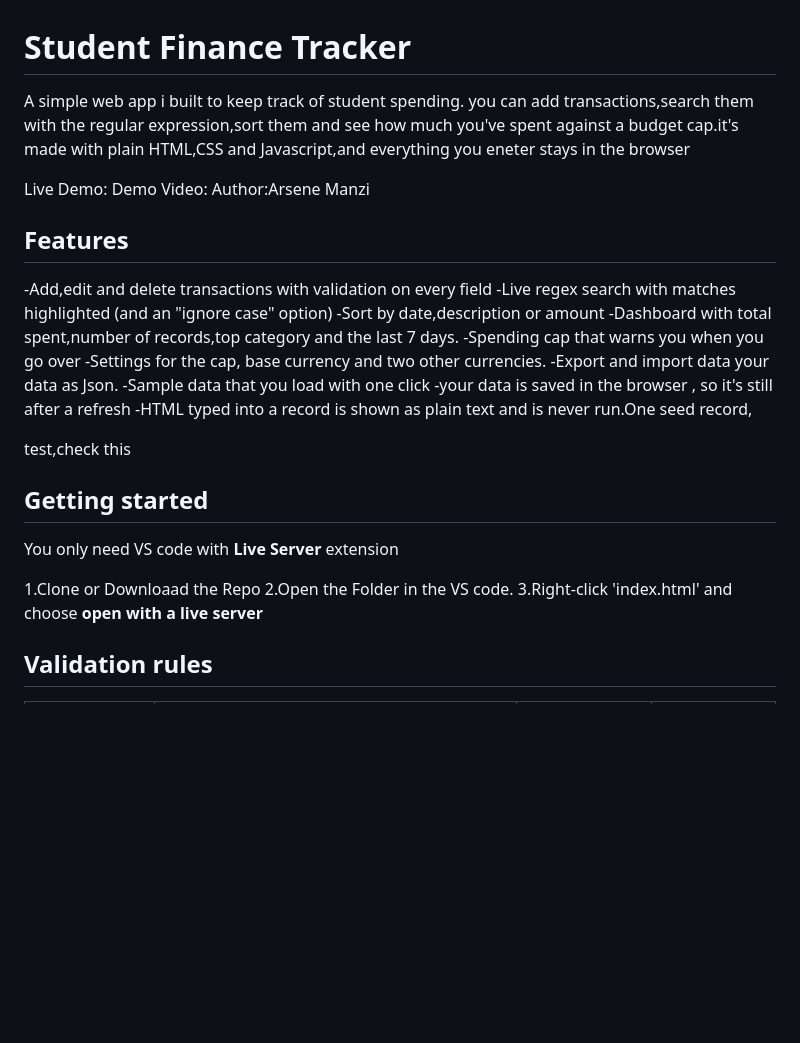
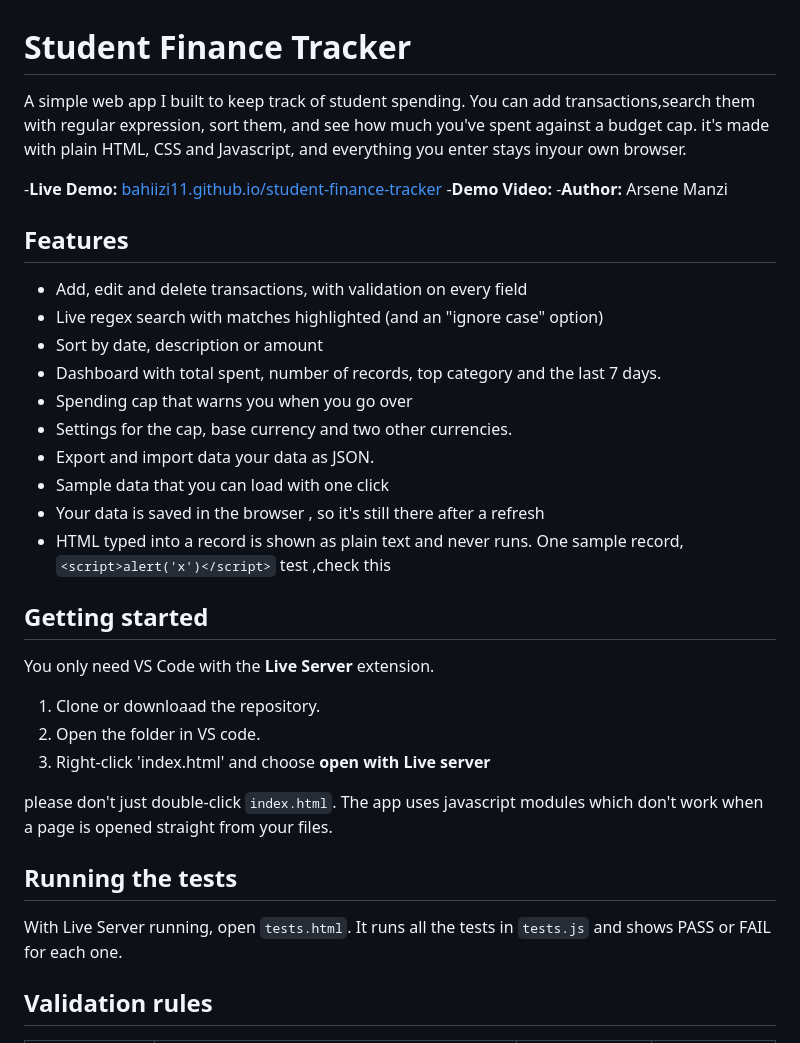
Before and after one commit to bahiizi11/student-finance-tracker, a Markdown page: README.md, the part around one of its changes. Rendered like a GitHub page; blank space fills up the shorter version.

```diff
--- a/README.md
+++ b/README.md
@@ -1,31 +1,36 @@
 # Student Finance Tracker
-A simple web app i built to keep track of student spending. you can add transactions,search them with the regular expression,sort them and see how much you've spent against a budget cap.it's made with plain HTML,CSS and Javascript,and everything you eneter stays in the browser
+A simple web app I built to keep track of student spending. You can add transactions,search them with regular expression, sort them, and see how much you've spent against a budget cap. it's made with plain HTML, CSS and Javascript, and everything you enter stays inyour own browser.
 
-Live Demo:
-Demo Video:
-Author:Arsene Manzi
+-**Live Demo:** [bahiizi11.github.io/student-finance-tracker](https://bahiizi11.github.io/student-finance-tracker/)
+-**Demo Video:**
+-**Author:** Arsene Manzi
 
 ## Features
--Add,edit and delete transactions with validation on every field
--Live regex search with matches highlighted (and an "ignore case" option)
--Sort by date,description or amount
--Dashboard with total spent,number of records,top category and the last 7 days.
--Spending cap that warns you when you go over
--Settings for the cap, base currency and two other currencies.
--Export and import data your data as Json.
--Sample data that you load with one click
--your data is saved in the browser , so it's still after a refresh
--HTML typed into a record is shown as plain text and is never run.One seed record,
-<script>alert('x')</script> test,check this
+- Add, edit and delete transactions, with validation on every field
+- Live regex search with matches highlighted (and an "ignore case" option)
+- Sort by date, description or amount
+- Dashboard with total spent, number of records, top category and the last 7 days.
+- Spending cap that warns you when you go over
+- Settings for the cap, base currency and two other currencies.
+- Export and import data your data as JSON.
+- Sample data that you can load with one click
+- Your data is saved in the browser , so it's still there after a refresh
+- HTML typed into a record is shown as plain text and  never runs. One sample record, `<script>alert('x')</script>` test ,check this
 
 
 ## Getting started
 
-You only need VS code with **Live Server** extension
 
-1.Clone or Downloaad the Repo
-2.Open the Folder in the VS code.
-3.Right-click 'index.html' and choose **open with a live server**
+You only need VS Code with the **Live Server** extension.
+
+1. Clone or downloaad the repository.
+2. Open the folder in  VS code.
+3. Right-click 'index.html' and choose **open with  Live server**
+
+please don't just double-click `index.html`. The app uses javascript modules which don't work when a page is opened straight from your files.
+
+## Running the tests
+With Live Server running, open `tests.html`. It runs all the tests in `tests.js` and shows PASS or FAIL for each one.
 
 
 ## Validation rules
```
Also changed, not shown: other parts of README.md (+20 -16 lines).
